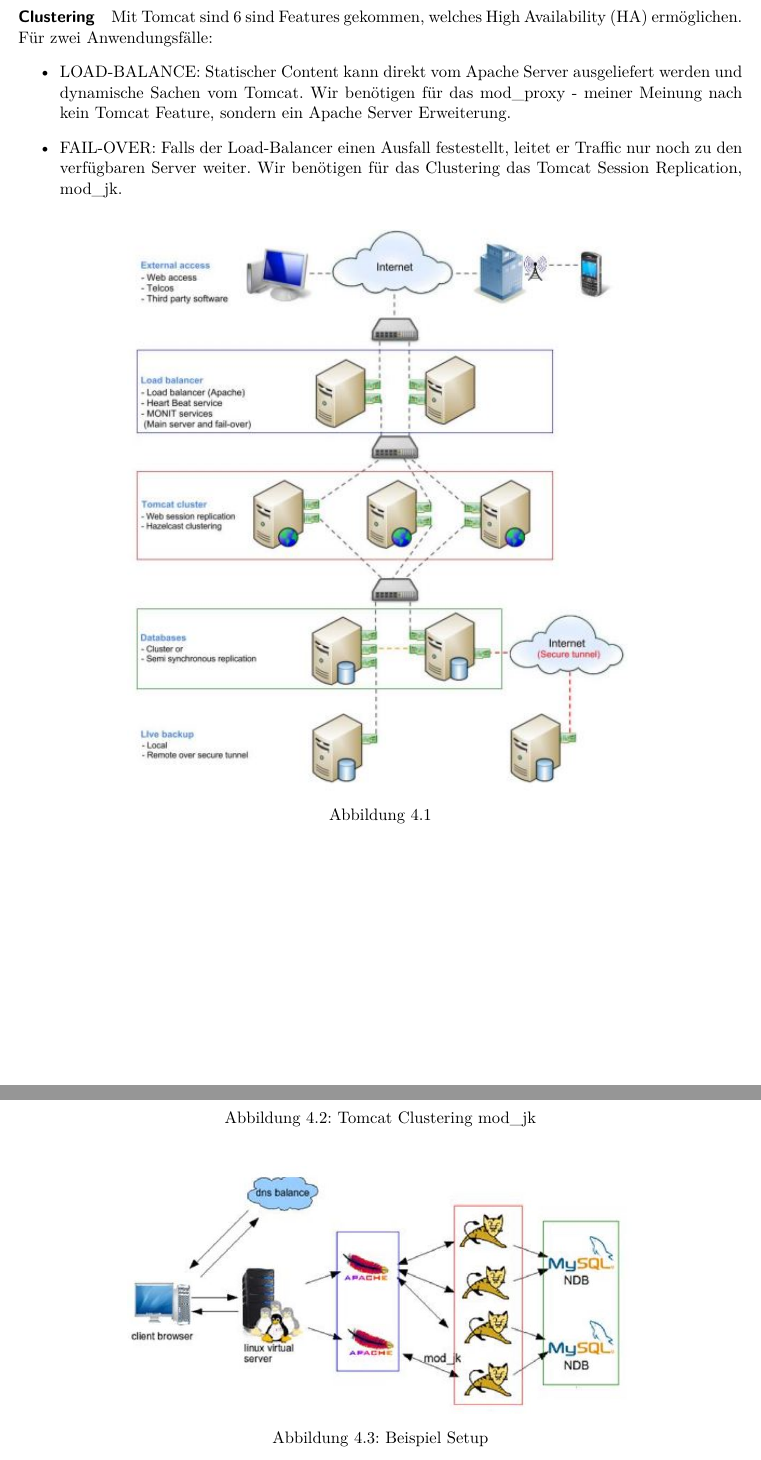
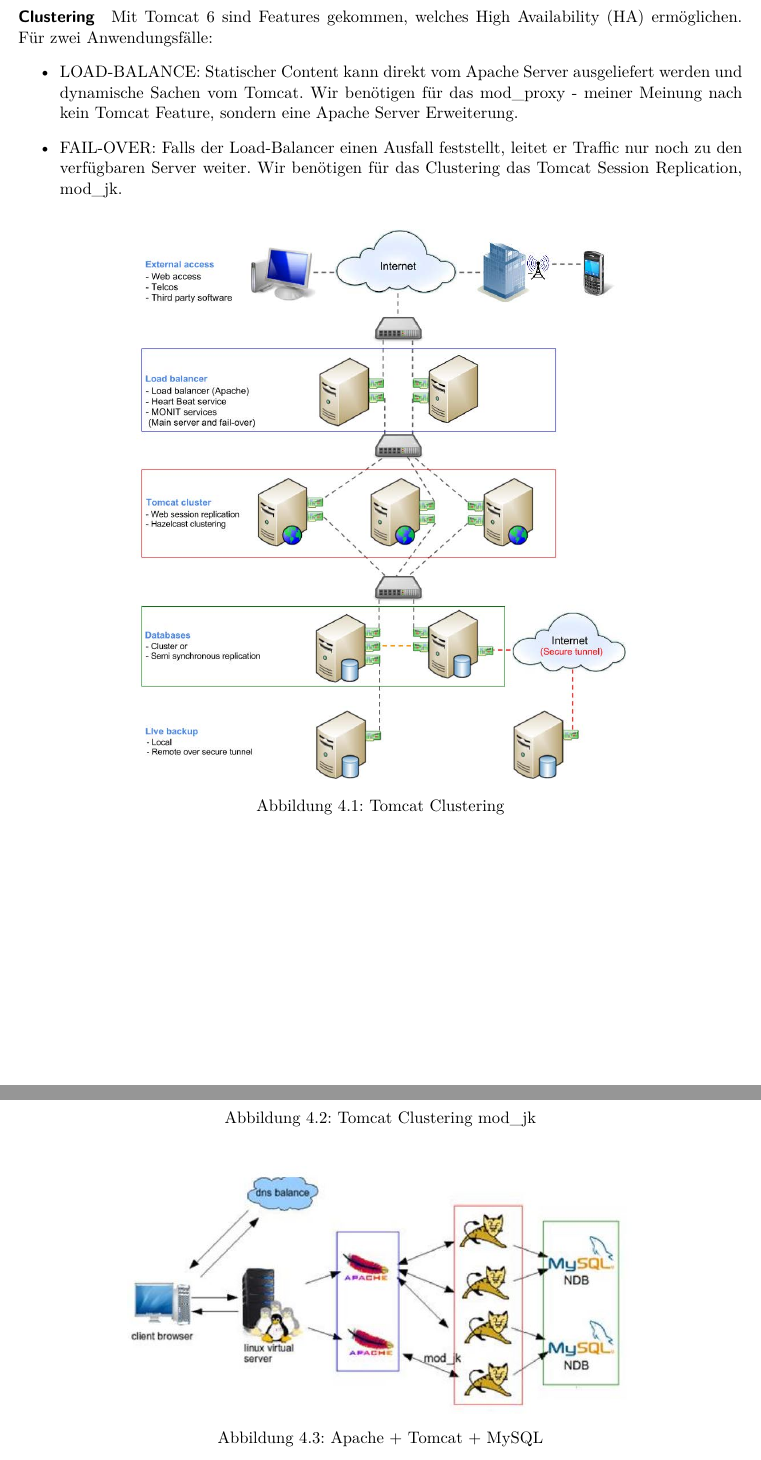
Before and after one commit to studentbox/zusammenfassung-aitec, a LaTeX thesis (Zusammenfassung_AITEC_15HS.tex, which reads java.tex): two parts of pages 23 and 24 of 38, joined at a grey line, cut so that both start at the same text. Compiled offline with pdfLaTeX.

Commit message:
Close #10 Review Java

```diff
--- a/java.tex
+++ b/java.tex
@@ -27,16 +27,16 @@
 
 \newpage
 \paragraph{Clustering}
-Mit Tomcat sind 6 sind Features gekommen, welches High Availability (HA) ermöglichen. Für zwei Anwendungsfälle:
+Mit Tomcat 6 sind Features gekommen, welches High Availability (HA) ermöglichen. Für zwei Anwendungsfälle:
 \begin{itemize}
-	\item LOAD-BALANCE: Statischer Content kann direkt vom Apache Server ausgeliefert werden und dynamische Sachen vom Tomcat. Wir benötigen für das mod\_proxy - meiner Meinung nach kein Tomcat Feature, sondern ein Apache Server Erweiterung.
-	\item FAIL-OVER: Falls der Load-Balancer einen Ausfall festestellt, leitet er Traffic nur noch zu den verfügbaren Server weiter. Wir benötigen für das Clustering das Tomcat Session Replication, mod\_jk.
+	\item LOAD-BALANCE: Statischer Content kann direkt vom Apache Server ausgeliefert werden und dynamische Sachen vom Tomcat. Wir benötigen für das mod\_proxy - meiner Meinung nach kein Tomcat Feature, sondern eine Apache Server Erweiterung.
+	\item FAIL-OVER: Falls der Load-Balancer einen Ausfall feststellt, leitet er Traffic nur noch zu den verfügbaren Server weiter. Wir benötigen für das Clustering das Tomcat Session Replication, mod\_jk.
 \end{itemize}
 
 \begin{figure}[h!]
 \centering
 \includegraphics[width=0.7\linewidth]{fig/java-tomcat-clustering}
-\caption{}
+\caption{Tomcat Clustering}
 \label{fig:java-tomcat-clustering}
 \end{figure}
 
@@ -51,7 +51,7 @@
 \begin{figure}[h!]
 \centering
 \includegraphics[width=0.7\linewidth]{fig/java-infra}
-\caption{Beispiel Setup}
+\caption{Apache + Tomcat + MySQL}
 \label{fig:java-infra}
 \end{figure}
 
```
Also changed, not shown: fig/java-tomcat-clustering.jpg, fig/java-tomcat-mod-jk.jpg, fig/java-websocket-js.jpg, fig/java-websocket-servlet.jpg, java.tex (12 more changed lines).
